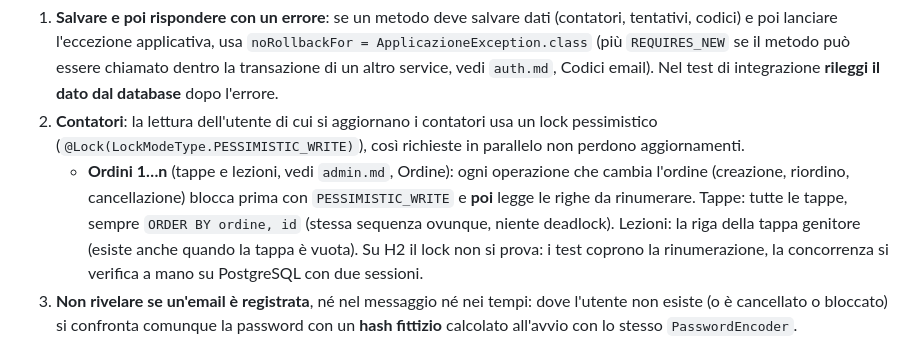
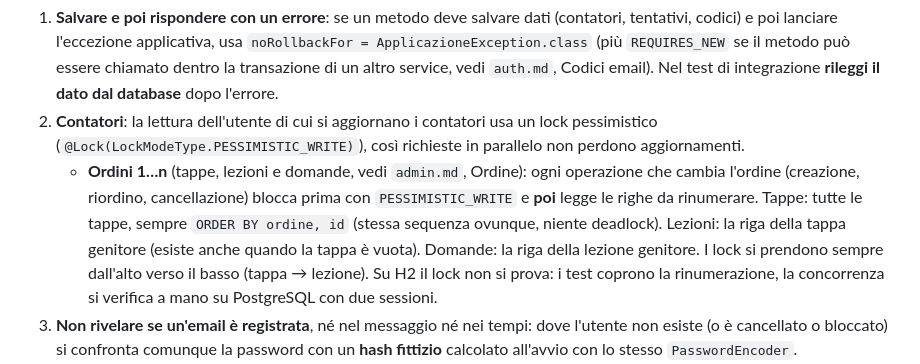
Before and after one commit to TheRedKardinal/QuackFit, a Markdown page: backend/CLAUDE.md, the part around the change. Drawn GitHub-style.

Commit message:
docs(admin): regole delle domande, testi ripetuti e lock sulla lezione

```diff
--- a/backend/CLAUDE.md
+++ b/backend/CLAUDE.md
@@ -244,10 +244,11 @@ Si applicano senza chiedere e si indicano nel piano della task; si chiede solo p
    **rileggi il dato dal database** dopo l'errore.
 2. **Contatori**: la lettura dell'utente di cui si aggiornano i contatori usa un lock pessimistico
    (`@Lock(LockModeType.PESSIMISTIC_WRITE)`), così richieste in parallelo non perdono aggiornamenti.
-   - **Ordini 1…n** (tappe e lezioni, vedi `admin.md`, Ordine): ogni operazione che cambia l'ordine (creazione,
-     riordino, cancellazione) blocca prima con `PESSIMISTIC_WRITE` e **poi** legge le righe da rinumerare.
+   - **Ordini 1…n** (tappe, lezioni e domande, vedi `admin.md`, Ordine): ogni operazione che cambia l'ordine
+     (creazione, riordino, cancellazione) blocca prima con `PESSIMISTIC_WRITE` e **poi** legge le righe da rinumerare.
      Tappe: tutte le tappe, sempre `ORDER BY ordine, id` (stessa sequenza ovunque, niente deadlock). Lezioni: la riga
-     della tappa genitore (esiste anche quando la tappa è vuota). Su H2 il lock non si prova: i test coprono la
+     della tappa genitore (esiste anche quando la tappa è vuota). Domande: la riga della lezione genitore. I lock si
+     prendono sempre dall'alto verso il basso (tappa → lezione). Su H2 il lock non si prova: i test coprono la
      rinumerazione, la concorrenza si verifica a mano su PostgreSQL con due sessioni.
 3. **Non rivelare se un'email è registrata**, né nel messaggio né nei tempi: dove l'utente non esiste (o è cancellato o
    bloccato) si confronta comunque la password con un **hash fittizio** calcolato all'avvio con lo stesso `PasswordEncoder`.
```
Also changed, not shown: 1 other file.
